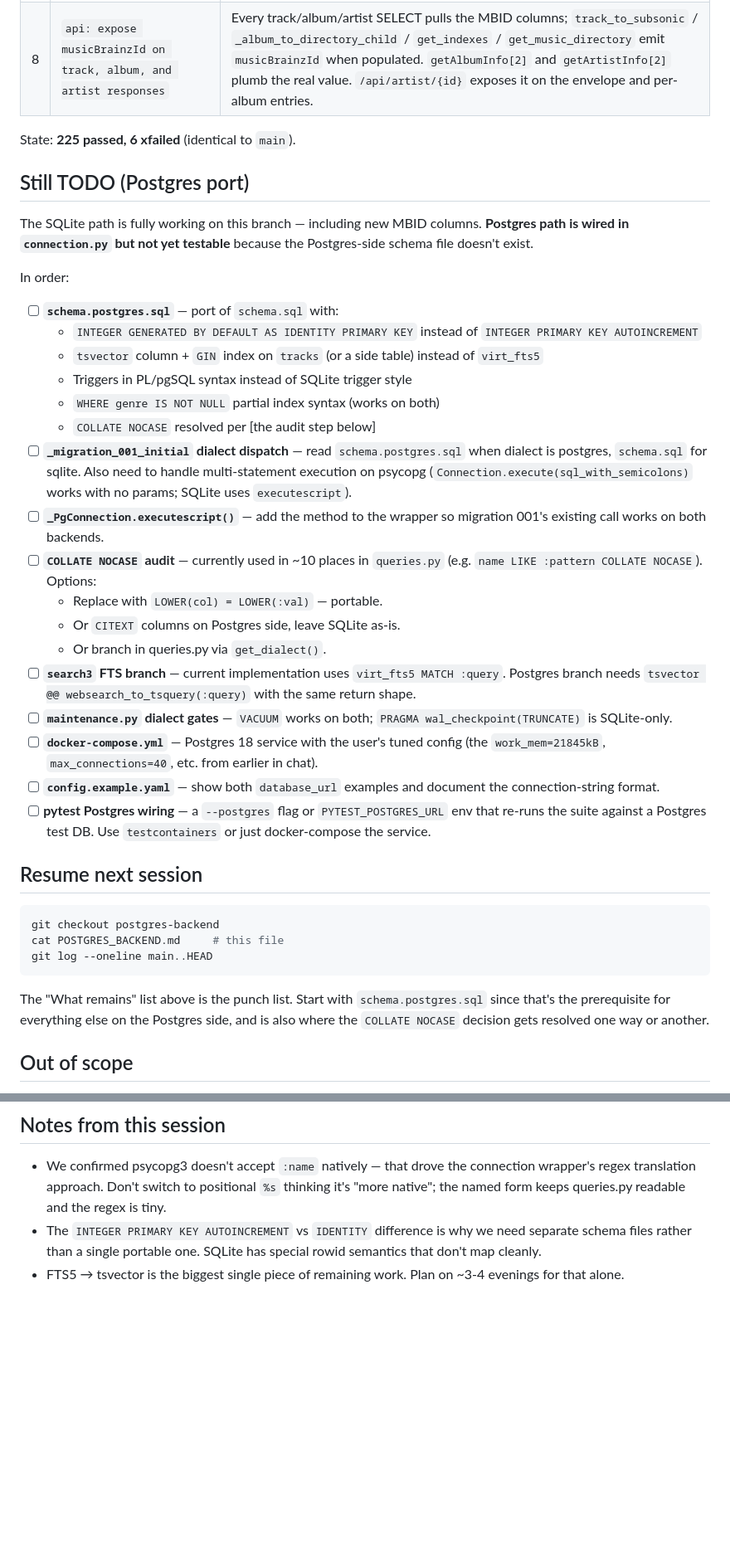
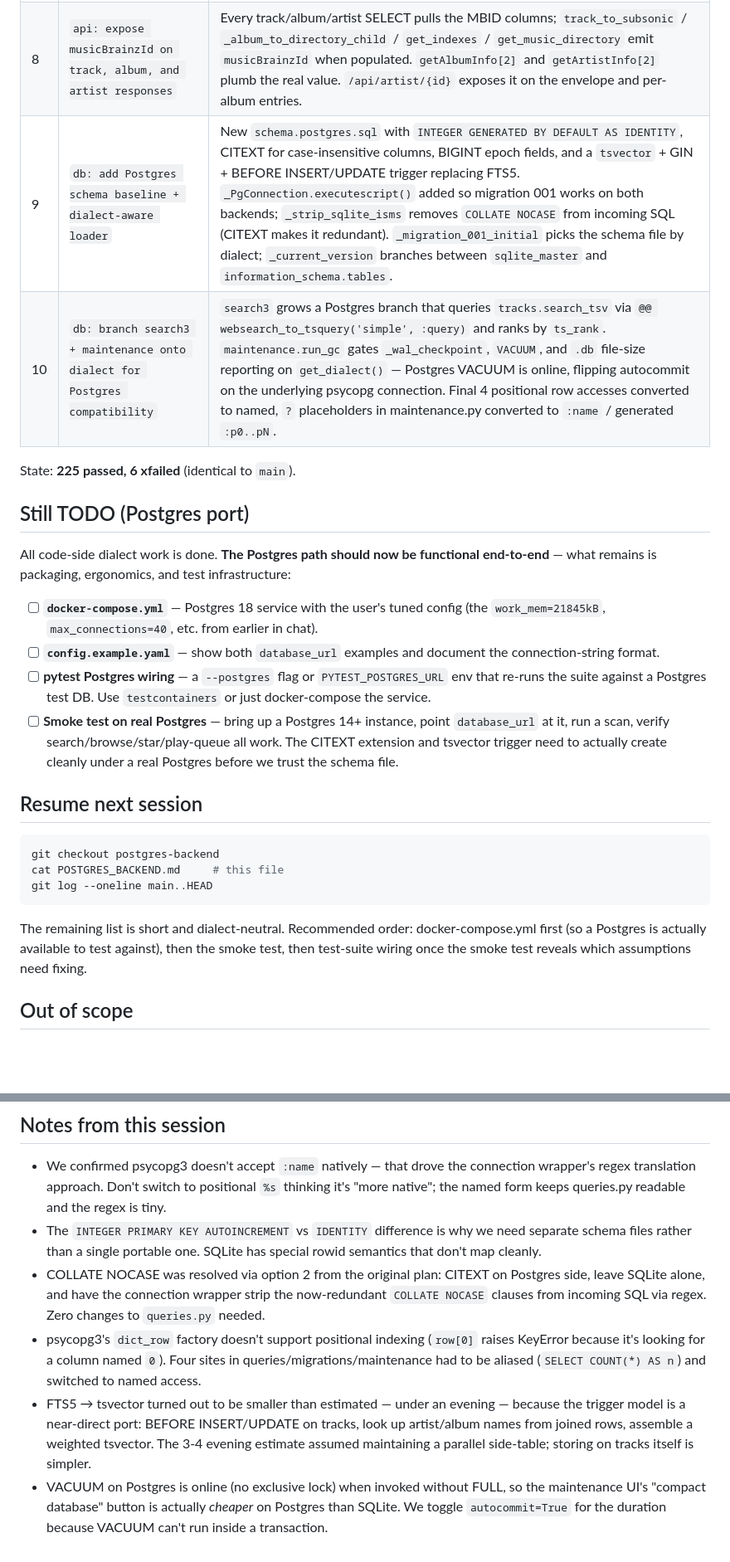
Before and after one commit to leviathonbeast/MyPythonMediaServer, a Markdown page: POSTGRES_BACKEND.md, 2 parts joined by grey strips. Shown at 83% size. Rendered like a GitHub page; blank space fills up the shorter version.

Commit message:
docs: update POSTGRES_BACKEND.md — code-side port is complete
All dialect-aware code work is done; the remaining items are packaging
(docker-compose, config example), test wiring, and a real-Postgres
smoke test. Updates the "Done" table with commits 9 and 10, rewrites
the punch list, and adds session notes on the COLLATE NOCASE
resolution and the FTS5 → tsvector port being smaller than estimated.

Co-Authored-By: Claude Opus 4.7 <noreply@anthropic.com>

````diff
--- a/POSTGRES_BACKEND.md
+++ b/POSTGRES_BACKEND.md
@@ -29,34 +29,21 @@ and 17 micro-migrations were paying no rent.
 | 6 | `db: squash migrations 1-16 into a single fresh schema.sql baseline` | New comprehensive `schema.sql` includes every column / index / FTS5 setup from the old migration sequence. `migrations.py` reduced to 001 (apply schema.sql), 002 (seed admin), 003 (seed music folders). |
 | 7 | `scanner: extract MusicBrainz IDs and persist them through upserts` | `TrackMetadata` gains 5 MBID fields, `_try_mutagen` reads them. `upsert_artist` / `upsert_album` / `upsert_track` accept MBID kwargs with COALESCE-preserve semantics. `_parse_one` returns them as underscored keys; `_commit` threads them through. |
 | 8 | `api: expose musicBrainzId on track, album, and artist responses` | Every track/album/artist SELECT pulls the MBID columns; `track_to_subsonic` / `_album_to_directory_child` / `get_indexes` / `get_music_directory` emit `musicBrainzId` when populated. `getAlbumInfo[2]` and `getArtistInfo[2]` plumb the real value. `/api/artist/{id}` exposes it on the envelope and per-album entries. |
+| 9 | `db: add Postgres schema baseline + dialect-aware loader` | New `schema.postgres.sql` with `INTEGER GENERATED BY DEFAULT AS IDENTITY`, CITEXT for case-insensitive columns, BIGINT epoch fields, and a `tsvector` + GIN + BEFORE INSERT/UPDATE trigger replacing FTS5. `_PgConnection.executescript()` added so migration 001 works on both backends; `_strip_sqlite_isms` removes `COLLATE NOCASE` from incoming SQL (CITEXT makes it redundant). `_migration_001_initial` picks the schema file by dialect; `_current_version` branches between `sqlite_master` and `information_schema.tables`. |
+| 10 | `db: branch search3 + maintenance onto dialect for Postgres compatibility` | `search3` grows a Postgres branch that queries `tracks.search_tsv` via `@@ websearch_to_tsquery('simple', :query)` and ranks by `ts_rank`. `maintenance.run_gc` gates `_wal_checkpoint`, `VACUUM`, and `.db` file-size reporting on `get_dialect()` — Postgres VACUUM is online, flipping autocommit on the underlying psycopg connection. Final 4 positional row accesses converted to named, `?` placeholders in maintenance.py converted to `:name` / generated `:p0..pN`. |
 
 State: **225 passed, 6 xfailed** (identical to `main`).
 
 ## Still TODO (Postgres port)
 
-The SQLite path is fully working on this branch — including new MBID
-columns. **Postgres path is wired in `connection.py` but not yet
-testable** because the Postgres-side schema file doesn't exist.
+All code-side dialect work is done. **The Postgres path should now be
+functional end-to-end** — what remains is packaging, ergonomics, and
+test infrastructure:
 
-In order:
-
-- [ ] **`schema.postgres.sql`** — port of `schema.sql` with:
-  - `INTEGER GENERATED BY DEFAULT AS IDENTITY PRIMARY KEY` instead of `INTEGER PRIMARY KEY AUTOINCREMENT`
-  - `tsvector` column + `GIN` index on `tracks` (or a side table) instead of `virt_fts5`
-  - Triggers in PL/pgSQL syntax instead of SQLite trigger style
-  - `WHERE genre IS NOT NULL` partial index syntax (works on both)
-  - `COLLATE NOCASE` resolved per [the audit step below]
-- [ ] **`_migration_001_initial` dialect dispatch** — read `schema.postgres.sql` when dialect is postgres, `schema.sql` for sqlite. Also need to handle multi-statement execution on psycopg (`Connection.execute(sql_with_semicolons)` works with no params; SQLite uses `executescript`).
-- [ ] **`_PgConnection.executescript()`** — add the method to the wrapper so migration 001's existing call works on both backends.
-- [ ] **`COLLATE NOCASE` audit** — currently used in ~10 places in `queries.py` (e.g. `name LIKE :pattern COLLATE NOCASE`). Options:
-  - Replace with `LOWER(col) = LOWER(:val)` — portable.
-  - Or `CITEXT` columns on Postgres side, leave SQLite as-is.
-  - Or branch in queries.py via `get_dialect()`.
-- [ ] **`search3` FTS branch** — current implementation uses `virt_fts5 MATCH :query`. Postgres branch needs `tsvector @@ websearch_to_tsquery(:query)` with the same return shape.
-- [ ] **`maintenance.py` dialect gates** — `VACUUM` works on both; `PRAGMA wal_checkpoint(TRUNCATE)` is SQLite-only.
 - [ ] **`docker-compose.yml`** — Postgres 18 service with the user's tuned config (the `work_mem=21845kB`, `max_connections=40`, etc. from earlier in chat).
 - [ ] **`config.example.yaml`** — show both `database_url` examples and document the connection-string format.
 - [ ] **pytest Postgres wiring** — a `--postgres` flag or `PYTEST_POSTGRES_URL` env that re-runs the suite against a Postgres test DB. Use `testcontainers` or just docker-compose the service.
+- [ ] **Smoke test on real Postgres** — bring up a Postgres 14+ instance, point `database_url` at it, run a scan, verify search/browse/star/play-queue all work. The CITEXT extension and tsvector trigger need to actually create cleanly under a real Postgres before we trust the schema file.
 
 ## Resume next session
 
@@ -66,10 +53,10 @@ cat POSTGRES_BACKEND.md     # this file
 git log --oneline main..HEAD
 ```
 
-The "What remains" list above is the punch list. Start with
-`schema.postgres.sql` since that's the prerequisite for everything else
-on the Postgres side, and is also where the `COLLATE NOCASE` decision
-gets resolved one way or another.
+The remaining list is short and dialect-neutral. Recommended order:
+docker-compose.yml first (so a Postgres is actually available to test
+against), then the smoke test, then test-suite wiring once the smoke
+test reveals which assumptions need fixing.
 
 ## Out of scope
 
@@ -86,5 +73,22 @@ gets resolved one way or another.
 - The `INTEGER PRIMARY KEY AUTOINCREMENT` vs `IDENTITY` difference is
   why we need separate schema files rather than a single portable one.
   SQLite has special rowid semantics that don't map cleanly.
-- FTS5 → tsvector is the biggest single piece of remaining work. Plan
-  on ~3-4 evenings for that alone.
+- COLLATE NOCASE was resolved via option 2 from the original plan:
+  CITEXT on Postgres side, leave SQLite alone, and have the connection
+  wrapper strip the now-redundant `COLLATE NOCASE` clauses from
+  incoming SQL via regex. Zero changes to `queries.py` needed.
+- psycopg3's `dict_row` factory doesn't support positional indexing
+  (`row[0]` raises KeyError because it's looking for a column named
+  `0`). Four sites in queries/migrations/maintenance had to be aliased
+  (`SELECT COUNT(*) AS n`) and switched to named access.
+- FTS5 → tsvector turned out to be smaller than estimated — under an
+  evening — because the trigger model is a near-direct port: BEFORE
+  INSERT/UPDATE on tracks, look up artist/album names from joined
+  rows, assemble a weighted tsvector. The 3-4 evening estimate
+  assumed maintaining a parallel side-table; storing on tracks
+  itself is simpler.
+- VACUUM on Postgres is online (no exclusive lock) when invoked
+  without FULL, so the maintenance UI's "compact database" button is
+  actually *cheaper* on Postgres than SQLite. We toggle
+  `autocommit=True` for the duration because VACUUM can't run inside
+  a transaction.
````
